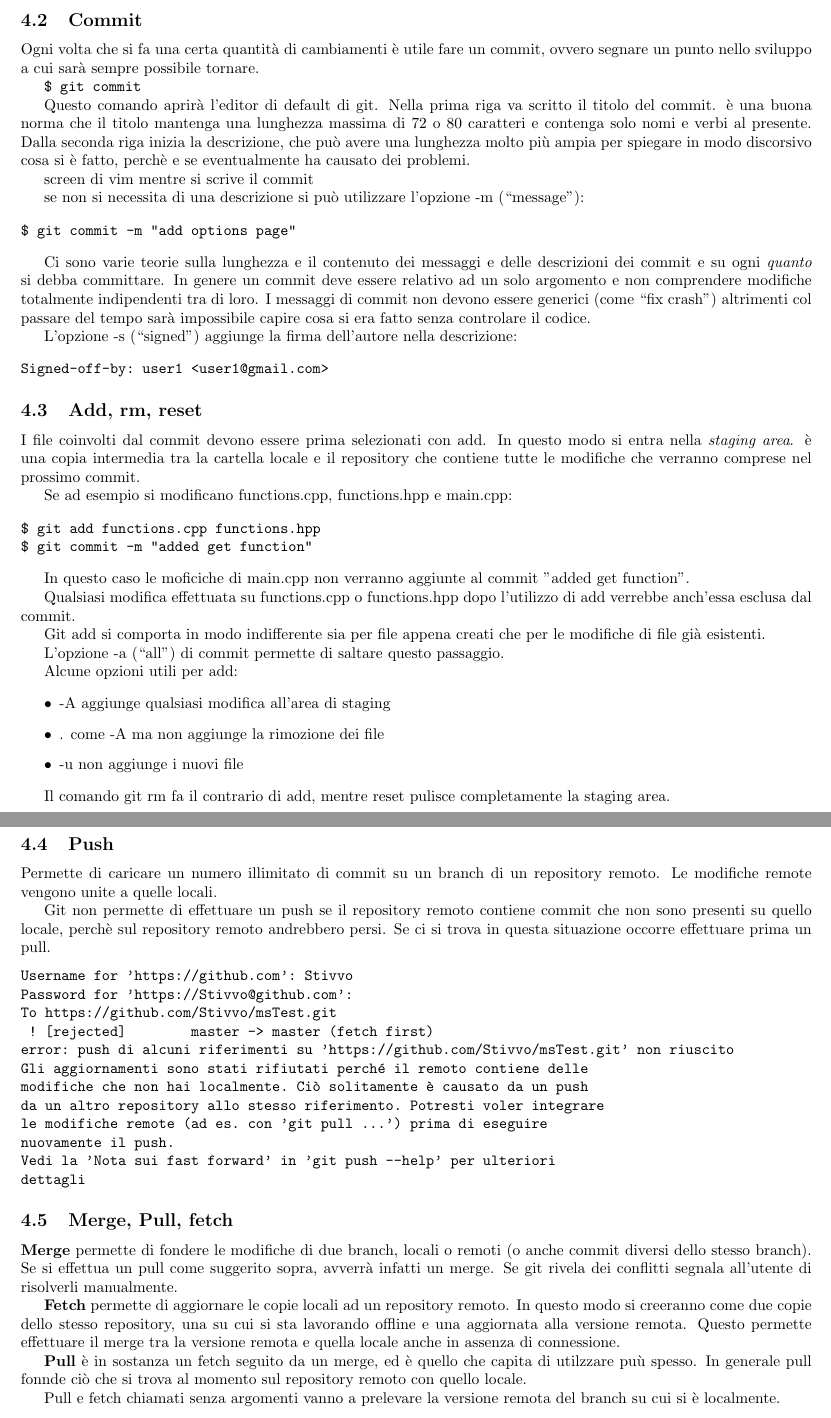
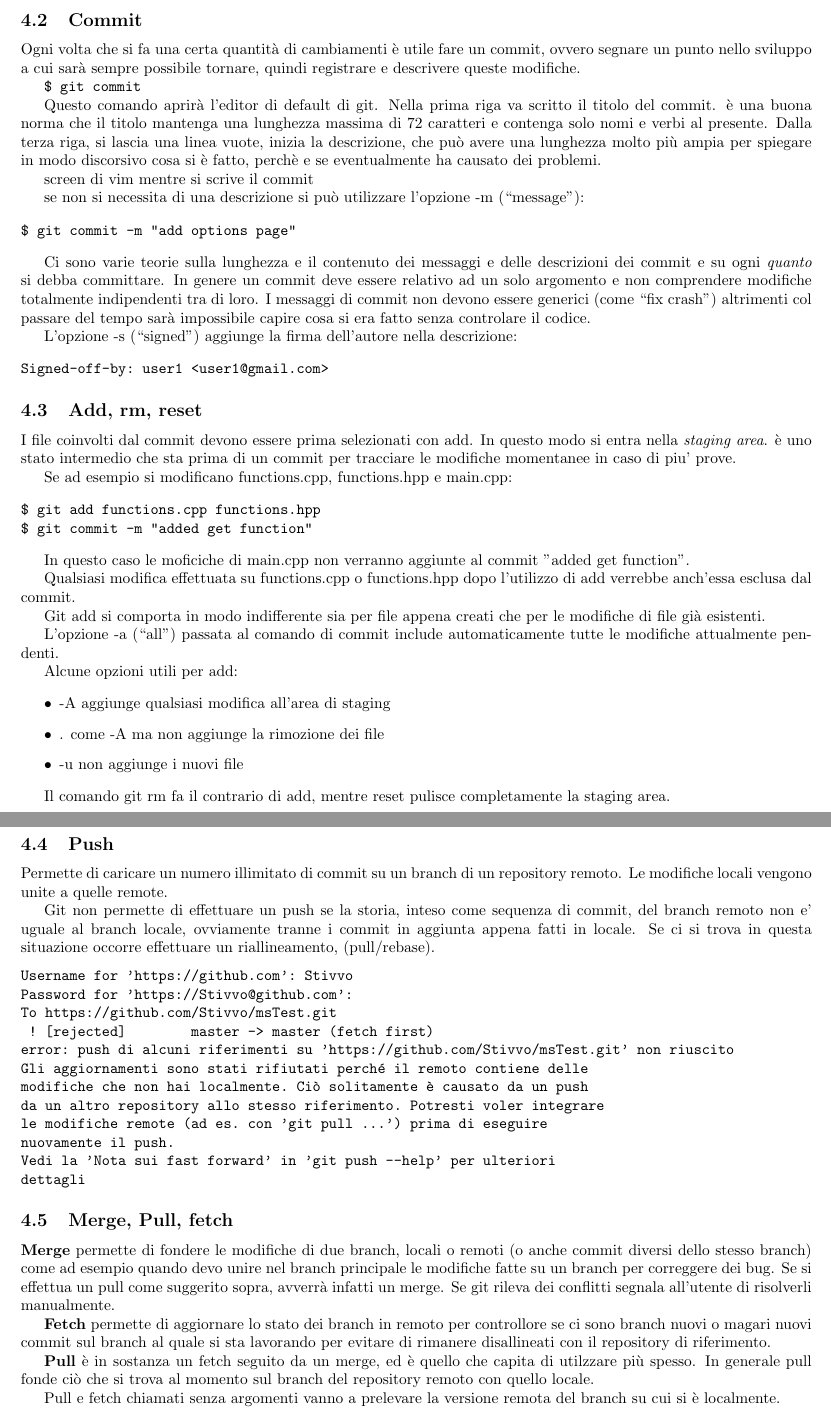
Before and after one commit to Stivvo/GitNoob2Pro, a LaTeX document (git.tex): two parts of pages 3 and 4 of 6, joined at a grey line, cut so that both start at the same text. Compiled offline with pdfLaTeX.

Commit message:
Update git.tex

```diff
--- a/git.tex
+++ b/git.tex
@@ -129,16 +129,17 @@ cd linux
 \subsection{Commit}
 
 Ogni volta che si fa una certa quantità di cambiamenti è utile fare un commit,
-ovvero segnare un punto nello sviluppo a cui sarà sempre possibile tornare.
+ovvero segnare un punto nello sviluppo a cui sarà sempre possibile tornare,
+quindi registrare e descrivere queste modifiche.
 
 \code{\$ git commit}
 
 Questo comando aprirà l'editor di default di git. Nella prima riga va scritto il
 titolo del commit. è una buona norma che il titolo mantenga una lunghezza
-massima di 72 o 80 caratteri e contenga solo nomi e verbi al presente. Dalla
-seconda riga inizia la descrizione, che può avere una lunghezza molto più ampia
-per spiegare in modo discorsivo cosa si è fatto, perchè e se eventualmente ha
-causato dei problemi.
+massima di 72 caratteri e contenga solo nomi e verbi al presente. Dalla
+terza riga, si lascia una linea vuote, inizia la descrizione, che può avere una
+lunghezza molto più ampia per spiegare in modo discorsivo cosa si è fatto,
+perchè e se eventualmente ha causato dei problemi.
 
 screen di vim mentre si scrive il commit
 
@@ -165,9 +166,8 @@ Signed-off-by: user1 <user1@gmail.com>
 \subsection{Add, rm, reset}
 
 I file coinvolti dal commit devono essere prima selezionati con add. In questo
-modo si entra nella \textit{staging area}. è una copia intermedia tra la
-cartella locale e il repository che contiene tutte le modifiche che verranno
-comprese nel prossimo commit.
+modo si entra nella \textit{staging area}. è uno stato intermedio che sta prima di
+un commit per tracciare le modifiche momentanee in caso di piu' prove.
 
 Se ad esempio si modificano functions.cpp, functions.hpp e main.cpp:
 
@@ -185,7 +185,8 @@ di add verrebbe anch'essa esclusa dal commit.
 Git add si comporta in modo indifferente sia per file appena creati che per le
 modifiche di file già esistenti.
 
-L'opzione -a (``all'') di commit permette di saltare questo passaggio.
+L'opzione -a (``all'') passata al comando di commit include automaticamente tutte
+le modifiche attualmente pendenti.
 
 Alcune opzioni utili per add:
 
@@ -201,11 +202,12 @@ staging area.
 \subsection{Push}
 
 Permette di caricare un numero illimitato di commit su un branch di un
-repository remoto. Le modifiche remote vengono unite a quelle locali.
+repository remoto. Le modifiche locali vengono unite a quelle remote.
 
-Git non permette di effettuare un push se il repository remoto contiene commit
-che non sono presenti su quello locale, perchè sul repository remoto andrebbero
-persi. Se ci si trova in questa situazione occorre effettuare prima un pull.
+Git non permette di effettuare un push se la storia, inteso come sequenza di commit,
+del branch remoto non e' uguale al branch locale, ovviamente tranne i commit in aggiunta
+appena fatti in locale. Se ci si trova in questa situazione occorre effettuare un riallineamento,
+(pull/rebase).
 
 \begin{verbatim}
 Username for 'https://github.com': Stivvo
@@ -225,18 +227,17 @@ dettagli
 \subsection{Merge, Pull, fetch}
 
 \textbf{Merge} permette di fondere le modifiche di due branch, locali o remoti (o anche
-commit diversi dello stesso branch). Se si effettua un pull come suggerito
-sopra, avverrà infatti un merge. Se git rivela dei conflitti segnala all'utente
+commit diversi dello stesso branch) come ad esempio quando devo unire nel branch principale
+le modifiche fatte su un branch per correggere dei bug. Se si effettua un pull come suggerito
+sopra, avverrà infatti un merge. Se git rileva dei conflitti segnala all'utente
 di risolverli manualmente.
 
-\textbf{Fetch} permette di aggiornare le copie locali ad un repository remoto. In questo
-modo si creeranno come due copie dello stesso repository, una su cui si sta
-lavorando offline e una aggiornata alla versione remota. Questo permette
-effettuare il merge tra la versione remota e quella locale anche in assenza di
-connessione.
+\textbf{Fetch} permette di aggiornare lo stato dei branch in remoto per controllore
+se ci sono branch nuovi o magari nuovi commit sul branch al quale si sta lavorando per evitare
+di rimanere disallineati con il repository di riferimento.
 
 \textbf{Pull} è in sostanza un fetch seguito da un merge, ed è quello che capita di
-utilzzare puù spesso. In generale pull fonnde ciò che si trova al momento sul
+utilzzare più spesso. In generale pull fonde ciò che si trova al momento sul branch del
 repository remoto con quello locale.
 
 Pull e fetch chiamati senza argomenti vanno a prelevare la versione remota del
```
